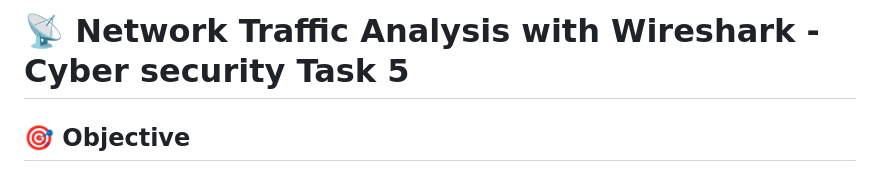
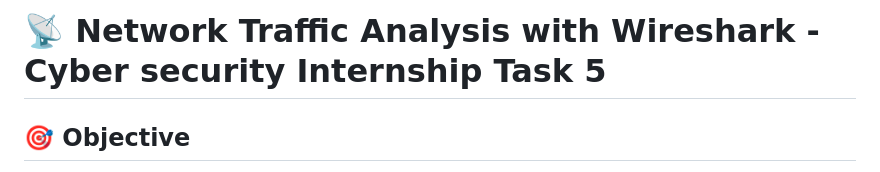
Before and after one commit to Anishraj965/Anish_Intern_Elvlabs_Cyber_Security, a Markdown page: README.md, the part around the change. GitHub-like rendering.

```diff
--- a/README.md
+++ b/README.md
@@ -1,4 +1,4 @@
-# 📡 Network Traffic Analysis with Wireshark - Cyber security Task 5
+# 📡 Network Traffic Analysis with Wireshark - Cyber security Internship Task 5
 
 ## 🎯 Objective
 Analyse the packet capture `Traffic.pcapng` using Wireshark to identify network protocols, examine communication patterns, and uncover security vulnerabilities – specifically plaintext transmission of sensitive data over HTTP.
```
